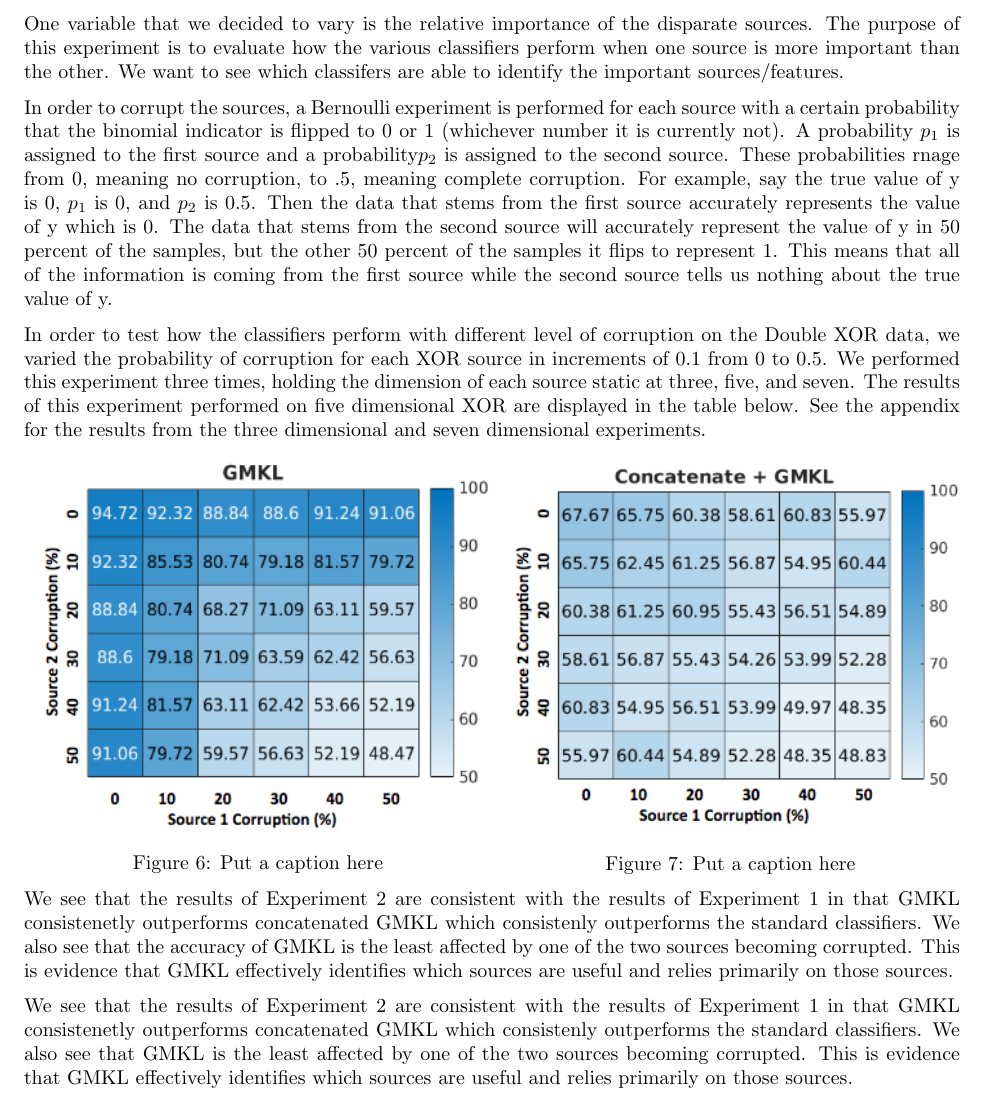
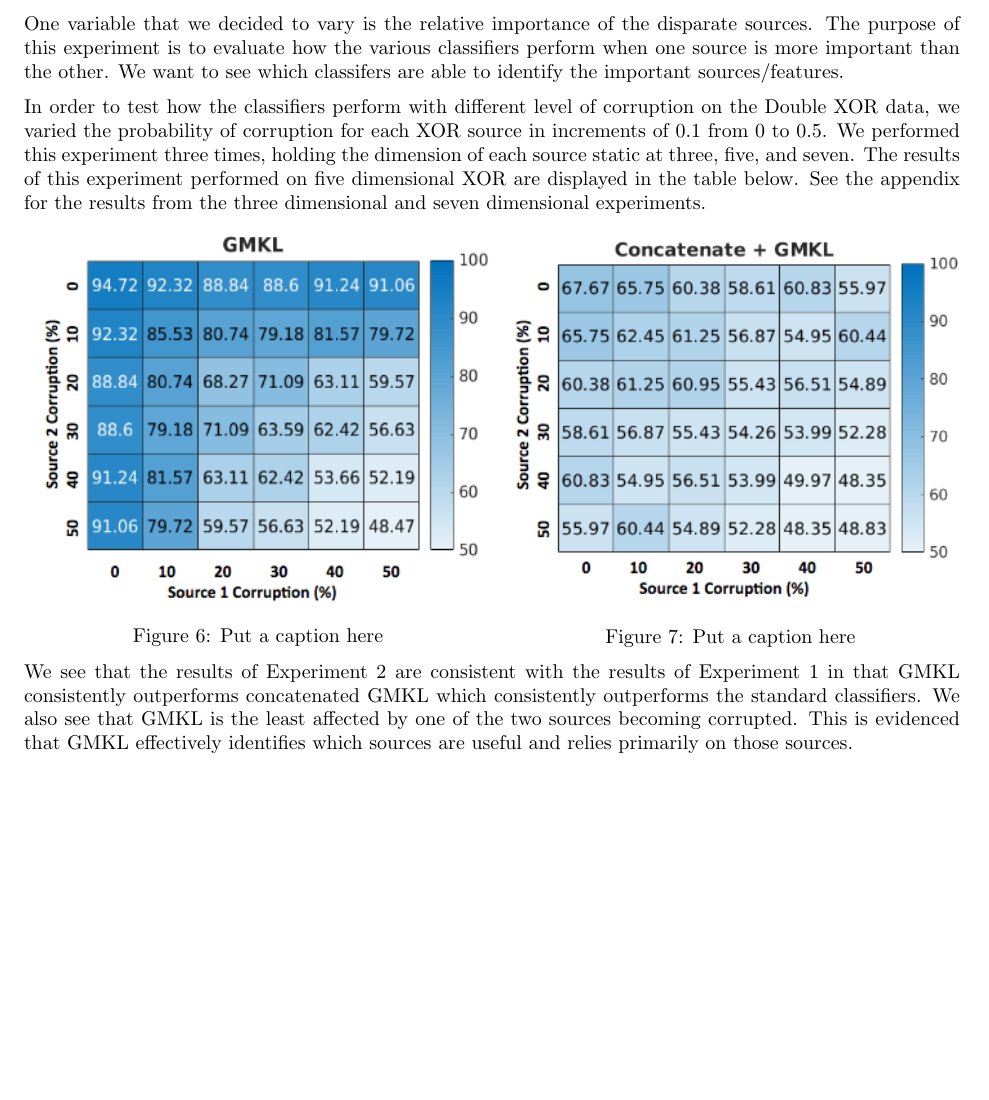
Before and after one commit to pjh5/MLSiml, a LaTeX document (report/writeup.tex): part of page 9 of 11, cut so that both start at the same text, the shorter picture padded with empty space. The pictures show the PDF file report/writeup.pdf that the author committed with the source.

Commit message:
Moved corruption to data generation

```diff
--- a/report/writeup.tex
+++ b/report/writeup.tex
@@ -475,22 +477,7 @@ GMKL Dimension & Accuracy & SVM Dimension & Accuracy & Difference \\
 
 \subsection*{Experiment 2: Corrupted XOR Sources}
 
-In order to corrupt the sources, a Bernoulli experiment is performed for each
-source with a certain probability that the binomial indicator is flipped to 0
-or 1 (whichever number it is currently not). A probability $p_1$ is assigned to
-the first source and a probability $p_2$ is assigned to the second source.
-These probabilities range from 0, meaning no corruption, to 0.5, meaning
-complete corruption. For example, say the true value of y is 0, $p_1$ is 0, and
-$p_2$ is 0.5. Then the data that stems from the first source accurately
-represents the value of y which is 0. The data that stems from the second
-source will accurately represent the value of y in 50 percent of the samples,
-but the other 50 percent of the samples it flips to represent 1. This means
-that all of the information is coming from the first source while the second
-source tells us nothing about the true value of y.
-
 One variable that we decided to vary is the relative importance of the disparate sources. The purpose of this experiment is to evaluate how the various classifiers perform when one source is more important than the other. We want to see which classifers are able to identify the important sources/features.
-
-In order to corrupt the sources, a Bernoulli experiment is performed for each source with a certain probability that the binomial indicator is flipped to 0 or 1 (whichever number it is currently not). A probability $p_1$ is assigned to the first source and a probability$ p_2$ is assigned to the second source. These probabilities rnage from 0, meaning no corruption, to .5, meaning complete corruption. For example, say the true value of y is 0, $p_1$ is 0, and $p_2$ is 0.5. Then the data that stems from the first source accurately represents the value of y which is 0. The data that stems from the second source will accurately represent the value of y in 50 percent of the samples, but the other 50 percent of the samples it flips to represent 1. This means that all of the information is coming from the first source while the second source tells us nothing about the true value of y.
 
 In order to test how the classifiers perform with different level of corruption on the Double XOR data, we varied the probability of corruption for each XOR source in increments of 0.1 from 0 to 0.5. We performed this experiment three times, holding the dimension of each source static at three, five, and seven. The results of this experiment performed on five dimensional XOR are displayed in the table below. See the appendix for the results from the three dimensional and seven dimensional experiments.
 
@@ -510,9 +497,7 @@ In order to test how the classifiers perform with different level of corruption
     \end{minipage}
 \end{minipage}
 
-We see that the results of Experiment 2 are consistent with the results of Experiment 1 in that GMKL consistenetly outperforms concatenated GMKL which consistenly outperforms the standard classifiers. We also see that the accuracy of GMKL is the least affected by one of the two sources becoming corrupted. This is evidence that GMKL effectively identifies which sources are useful and relies primarily on those sources.
-
-We see that the results of Experiment 2 are consistent with the results of Experiment 1 in that GMKL consistenetly outperforms concatenated GMKL which consistenly outperforms the standard classifiers. We also see that GMKL is the least affected by one of the two sources becoming corrupted. This is evidence that GMKL effectively identifies which sources are useful and relies primarily on those sources.
+We see that the results of Experiment 2 are consistent with the results of Experiment 1 in that GMKL consistently outperforms concatenated GMKL which consistently outperforms the standard classifiers. We also see that GMKL is the least affected by one of the two sources becoming corrupted. This is evidenced that GMKL effectively identifies which sources are useful and relies primarily on those sources.
 
 
 
```
Also changed, not shown: report/writeup.pdf, report/writeup.tex (19 more changed lines). Lines whose indentation alone changed are shown as unchanged.
